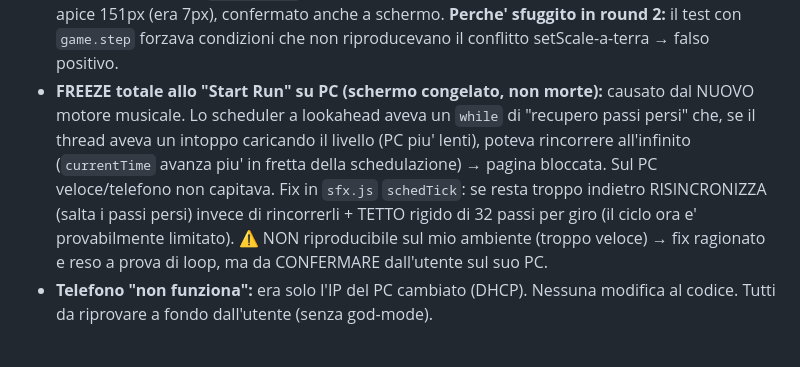
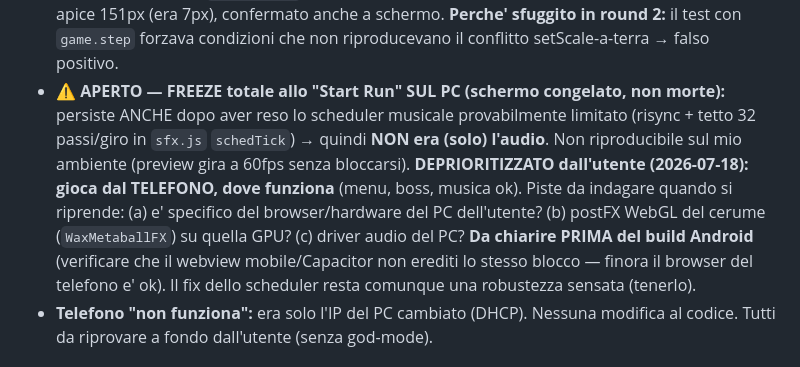
Before and after one commit to ivocativo/WaxOut, a Markdown page: HANDOFF.md, the part around the change. Drawn GitHub-style.

Commit message:
Doc: freeze PC allo Start Run resta APERTO (non era l'audio), deprioritizzato
Persiste dopo il fix dello scheduler → causa PC-specifica da indagare prima di
Android. Utente gioca dal telefono (ok) nel frattempo.

Co-Authored-By: Claude Opus 4.8 <noreply@anthropic.com>

```diff
--- a/HANDOFF.md
+++ b/HANDOFF.md
@@ -197,14 +197,15 @@ Emersi giocando SENZA god-mode (che nei test li nascondeva — vedi `earwaxwar-s
   (via `delayedCall`), quando e' gia' in aria. Verificato dal vivo: il boss ora salta ad apice 151px
   (era 7px), confermato anche a schermo. **Perche' sfuggito in round 2:** il test con `game.step`
   forzava condizioni che non riproducevano il conflitto setScale-a-terra → falso positivo.
-- **FREEZE totale allo "Start Run" su PC (schermo congelato, non morte):** causato dal NUOVO motore
-  musicale. Lo scheduler a lookahead aveva un `while` di "recupero passi persi" che, se il thread
-  aveva un intoppo caricando il livello (PC piu' lenti), poteva rincorrere all'infinito
-  (`currentTime` avanza piu' in fretta della schedulazione) → pagina bloccata. Sul PC veloce/telefono
-  non capitava. Fix in `sfx.js` `schedTick`: se resta troppo indietro RISINCRONIZZA (salta i passi
-  persi) invece di rincorrerli + TETTO rigido di 32 passi per giro (il ciclo ora e' provabilmente
-  limitato). ⚠️ NON riproducibile sul mio ambiente (troppo veloce) → fix ragionato e reso a prova di
-  loop, ma da CONFERMARE dall'utente sul suo PC.
+- **⚠️ APERTO — FREEZE totale allo "Start Run" SUL PC (schermo congelato, non morte):** persiste
+  ANCHE dopo aver reso lo scheduler musicale provabilmente limitato (risync + tetto 32 passi/giro in
+  `sfx.js` `schedTick`) → quindi **NON era (solo) l'audio**. Non riproducibile sul mio ambiente
+  (preview gira a 60fps senza bloccarsi). **DEPRIORITIZZATO dall'utente (2026-07-18): gioca dal
+  TELEFONO, dove funziona** (menu, boss, musica ok). Piste da indagare quando si riprende: (a) e'
+  specifico del browser/hardware del PC dell'utente? (b) postFX WebGL del cerume (`WaxMetaballFX`) su
+  quella GPU? (c) driver audio del PC? **Da chiarire PRIMA del build Android** (verificare che il
+  webview mobile/Capacitor non erediti lo stesso blocco — finora il browser del telefono e' ok). Il
+  fix dello scheduler resta comunque una robustezza sensata (tenerlo).
 - **Telefono "non funziona":** era solo l'IP del PC cambiato (DHCP). Nessuna modifica al codice.
 Tutti da riprovare a fondo dall'utente (senza god-mode).
 
```
